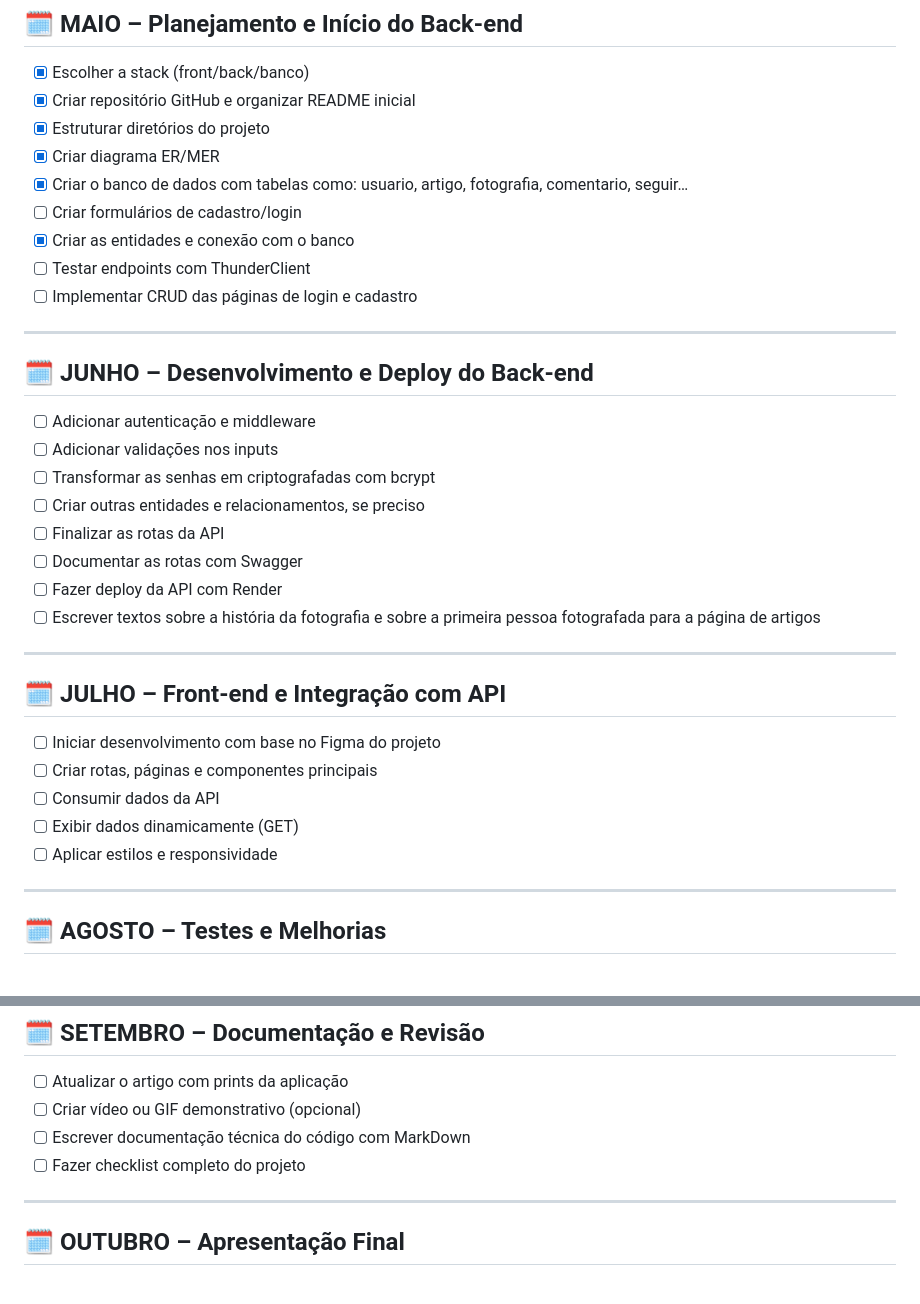
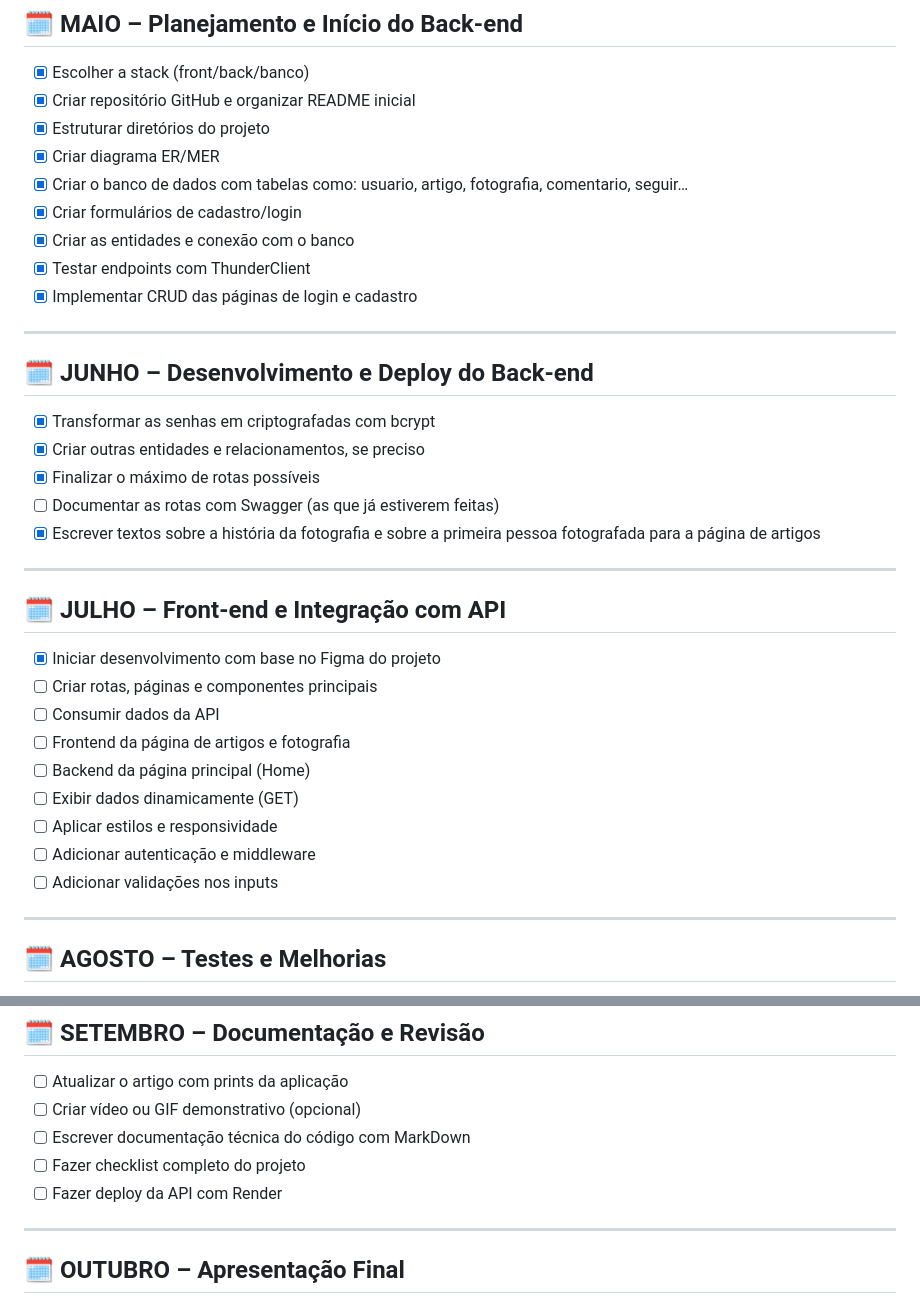
Before and after one commit to felipecoimbra123/projeto-profissional, a Markdown page: README.md, 2 parts joined by grey strips. Rendered like a GitHub page.

Commit message:
Readme atualizado conforme o planejamento do projeto

```diff
--- a/README.md
+++ b/README.md
@@ -21,33 +21,34 @@
 - [x]  Estruturar diretórios do projeto
 - [x]  Criar diagrama ER/MER
 - [x]  Criar o banco de dados com tabelas como: usuario, artigo, fotografia, comentario, seguir…
-- [ ]  Criar formulários de cadastro/login
+- [x]  Criar formulários de cadastro/login
 - [x]  Criar as entidades e conexão com o banco
-- [ ]  Testar endpoints com ThunderClient
-- [ ]  Implementar CRUD das páginas de login e cadastro
+- [x]  Testar endpoints com ThunderClient
+- [x]  Implementar CRUD das páginas de login e cadastro
 
 ---
 
 ## 🗓️ JUNHO – Desenvolvimento e Deploy do Back-end
 
-- [ ]  Adicionar autenticação e middleware
-- [ ]  Adicionar validações nos inputs
-- [ ]  Transformar as senhas em criptografadas com bcrypt
-- [ ]  Criar outras entidades e relacionamentos, se preciso
-- [ ]  Finalizar as rotas da API
-- [ ]  Documentar as rotas com Swagger
-- [ ]  Fazer deploy da API com Render
-- [ ]  Escrever textos sobre a história da fotografia e sobre a primeira pessoa fotografada para a página de artigos
+- [x]  Transformar as senhas em criptografadas com bcrypt
+- [x]  Criar outras entidades e relacionamentos, se preciso
+- [x]  Finalizar o máximo de rotas possíveis
+- [ ]  Documentar as rotas com Swagger (as que já estiverem feitas)
+- [x]  Escrever textos sobre a história da fotografia e sobre a primeira pessoa fotografada para a página de artigos
 
 ---
 
 ## 🗓️ JULHO – Front-end e Integração com API
 
-- [ ]  Iniciar desenvolvimento com base no Figma do projeto
+- [x]  Iniciar desenvolvimento com base no Figma do projeto
 - [ ]  Criar rotas, páginas e componentes principais
 - [ ]  Consumir dados da API
+- [ ]  Frontend da página de artigos e fotografia
+- [ ]  Backend da página principal (Home)
 - [ ]  Exibir dados dinamicamente (GET)
 - [ ]  Aplicar estilos e responsividade
+- [ ]  Adicionar autenticação e middleware
+- [ ]  Adicionar validações nos inputs
 
 ---
 
@@ -67,6 +68,7 @@
 - [ ]  Criar vídeo ou GIF demonstrativo (opcional)
 - [ ]  Escrever documentação técnica do código com MarkDown
 - [ ]  Fazer checklist completo do projeto
+- [ ]  Fazer deploy da API com Render
 
 ---
 
```
